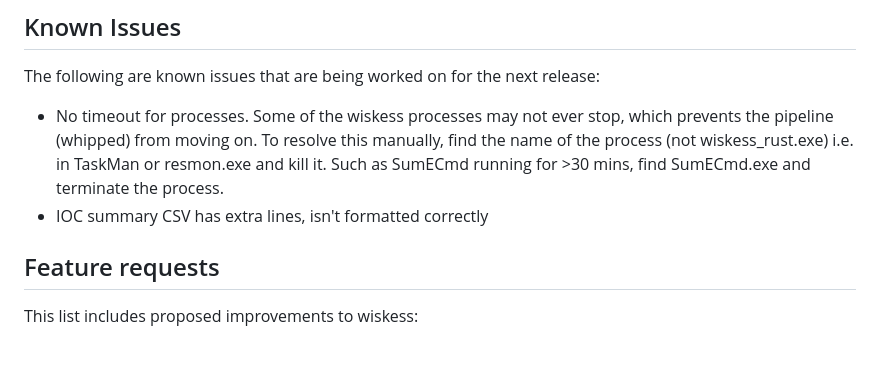
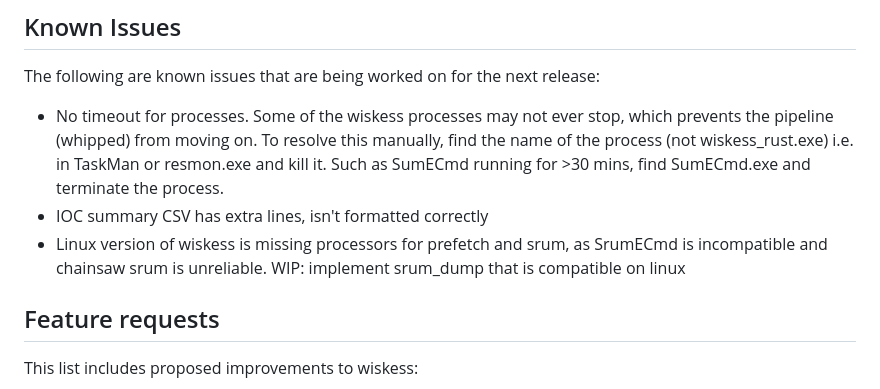
Before and after one commit to S-RM/wiskess_rust, a Markdown page: README.md, the part around the change. Drawn GitHub-style; blank space fills up the shorter version.

```diff
--- a/README.md
+++ b/README.md
@@ -209,6 +209,7 @@ The WISKESS project has several areas of development including bug fixes, perfor
 The following are known issues that are being worked on for the next release:
 * No timeout for processes. Some of the wiskess processes may not ever stop, which prevents the pipeline (whipped) from moving on. To resolve this manually, find the name of the process (not wiskess_rust.exe) i.e. in TaskMan or resmon.exe and kill it. Such as SumECmd running for >30 mins, find SumECmd.exe and terminate the process.
 * IOC summary CSV has extra lines, isn't formatted correctly
+* Linux version of wiskess is missing processors for prefetch and srum, as SrumECmd is incompatible and chainsaw srum is unreliable. WIP: implement srum_dump that is compatible on linux
 
 ## Feature requests
 This list includes proposed improvements to wiskess:
```
